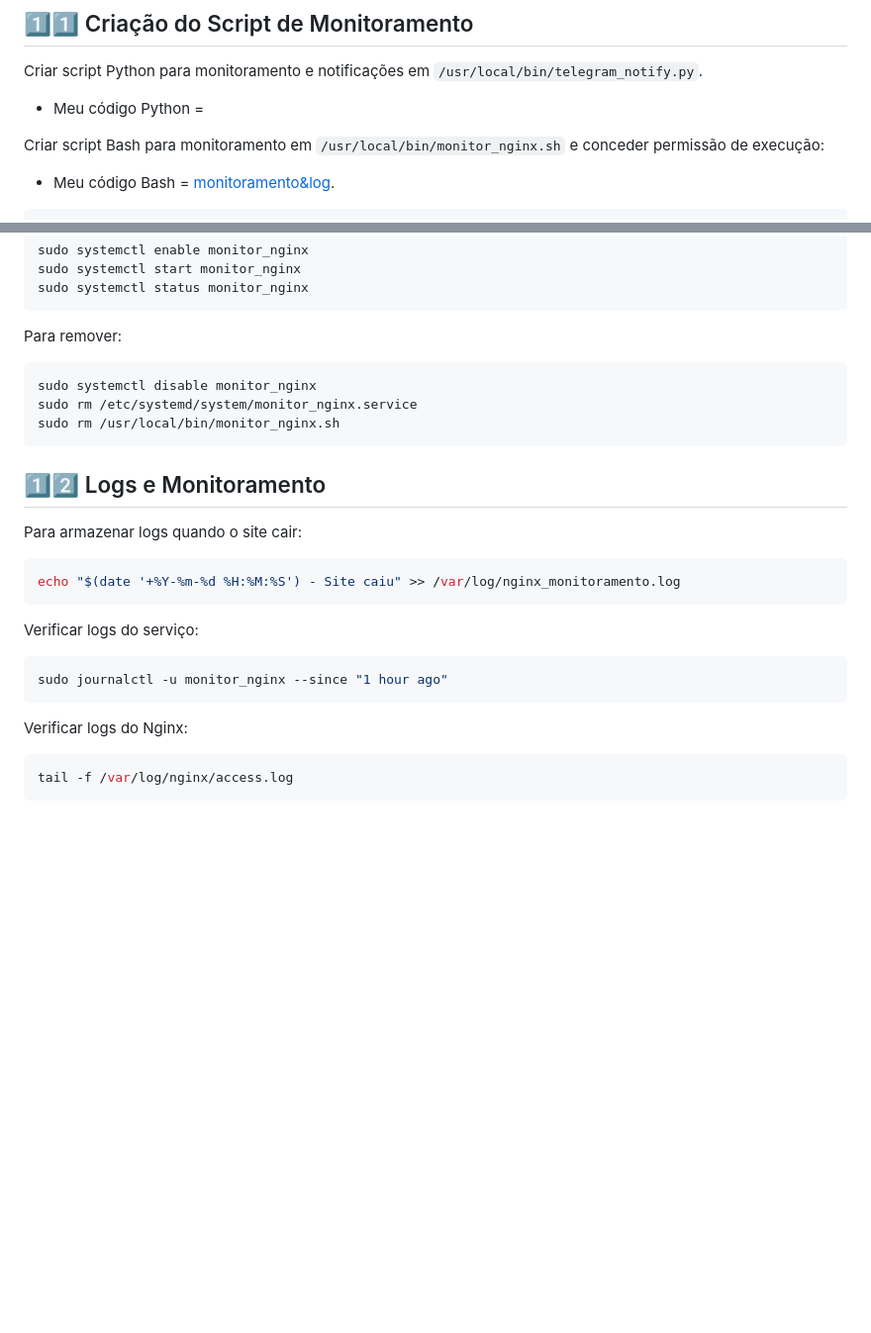
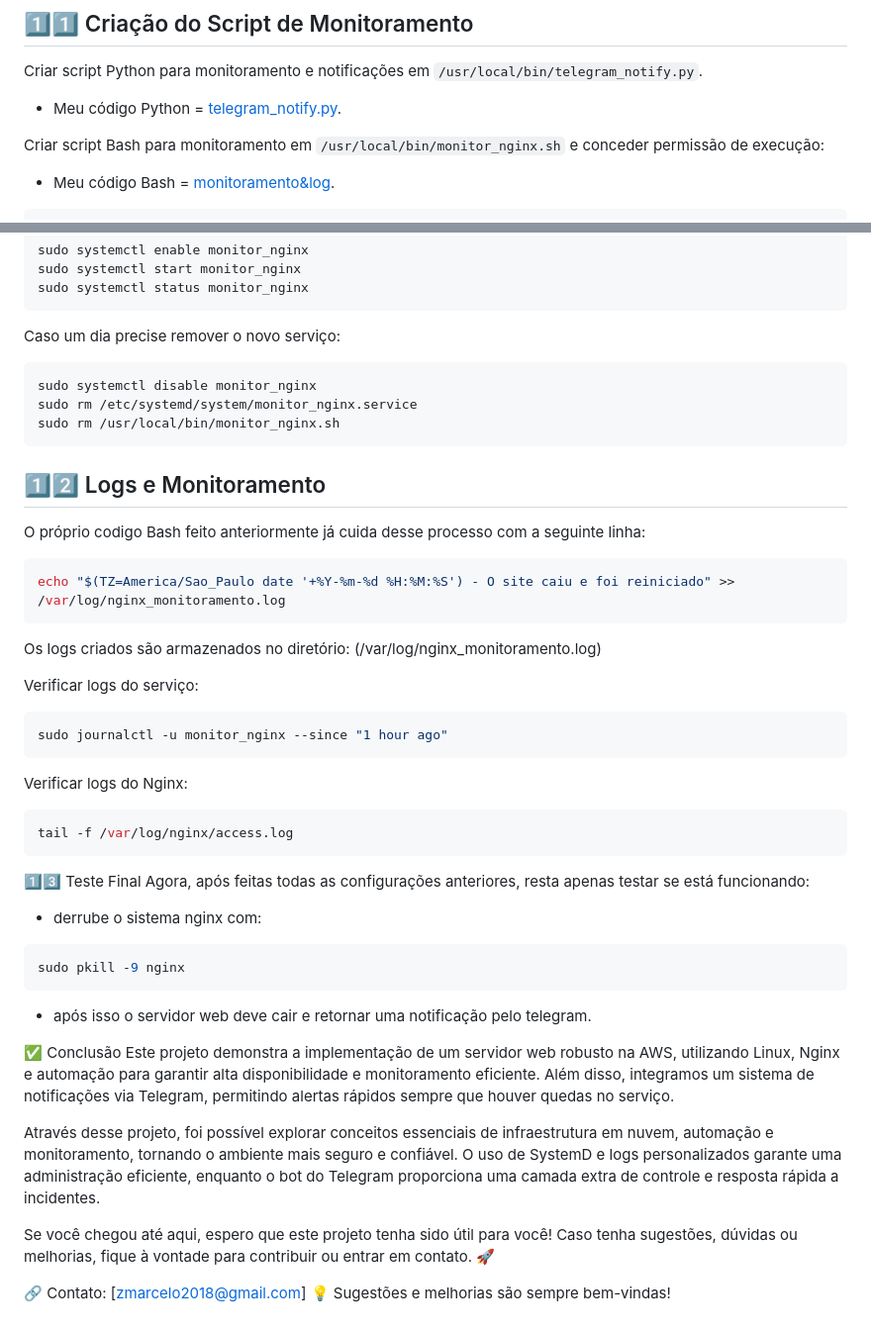
Before and after one commit to ManaraMarcelo/Sistema_Monitoramento_de_Servidor_Linux-AWS, a Markdown page: README.md, 2 parts joined by grey strips. Shown at 99% size. GitHub-like rendering; blank space fills up the shorter version.

````diff
--- a/README.md
+++ b/README.md
@@ -119,7 +119,7 @@ O ID estará no JSON retornado:
 
 ## 1️⃣1️⃣ Criação do Script de Monitoramento
 Criar script Python para monitoramento e notificações em `/usr/local/bin/telegram_notify.py`.
-- Meu código Python =
+- Meu código Python = [telegram_notify.py](scripts/notificacoesPYTHON).
 
 Criar script Bash para monitoramento em `/usr/local/bin/monitor_nginx.sh` e conceder permissão de execução:
 - Meu código Bash = [monitoramento&log](scripts/monitoramentoBASH.sh).
@@ -151,7 +151,7 @@ sudo systemctl enable monitor_nginx
 sudo systemctl start monitor_nginx
 sudo systemctl status monitor_nginx
 ```
-Para remover:
+Caso um dia precise remover o novo serviço:
 ```sh
 sudo systemctl disable monitor_nginx
 sudo rm /etc/systemd/system/monitor_nginx.service
@@ -159,10 +159,12 @@ sudo rm /usr/local/bin/monitor_nginx.sh
 ```
 
 ## 1️⃣2️⃣ Logs e Monitoramento
-Para armazenar logs quando o site cair:
+O próprio codigo Bash feito anteriormente já cuida desse processo com a seguinte linha:
 ```sh
-echo "$(date '+%Y-%m-%d %H:%M:%S') - Site caiu" >> /var/log/nginx_monitoramento.log
+echo "$(TZ=America/Sao_Paulo date '+%Y-%m-%d %H:%M:%S') - O site caiu e foi reiniciado" >> /var/log/nginx_monitoramento.log
 ```
+Os logs criados são armazenados no diretório: (/var/log/nginx_monitoramento.log)
+
 Verificar logs do serviço:
 ```sh
 sudo journalctl -u monitor_nginx --since "1 hour ago"
@@ -171,3 +173,21 @@ Verificar logs do Nginx:
 ```sh
 tail -f /var/log/nginx/access.log
 ```
+
+1️⃣3️⃣ Teste Final
+Agora, após feitas todas as configurações anteriores, resta apenas testar se está funcionando:
+- derrube o sistema nginx com:
+```sh
+sudo pkill -9 nginx
+```
+- após isso o servidor web deve cair e retornar uma notificação pelo telegram.
+
+✅ Conclusão
+Este projeto demonstra a implementação de um servidor web robusto na AWS, utilizando Linux, Nginx e automação para garantir alta disponibilidade e monitoramento eficiente. Além disso, integramos um sistema de notificações via Telegram, permitindo alertas rápidos sempre que houver quedas no serviço.
+
+Através desse projeto, foi possível explorar conceitos essenciais de infraestrutura em nuvem, automação e monitoramento, tornando o ambiente mais seguro e confiável. O uso de SystemD e logs personalizados garante uma administração eficiente, enquanto o bot do Telegram proporciona uma camada extra de controle e resposta rápida a incidentes.
+
+Se você chegou até aqui, espero que este projeto tenha sido útil para você! Caso tenha sugestões, dúvidas ou melhorias, fique à vontade para contribuir ou entrar em contato. 🚀
+
+🔗 Contato: [zmarcelo2018@gmail.com]
+💡 Sugestões e melhorias são sempre bem-vindas!
````
